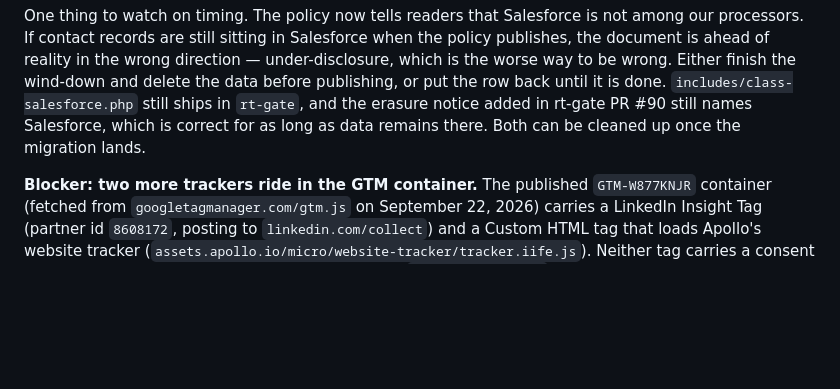
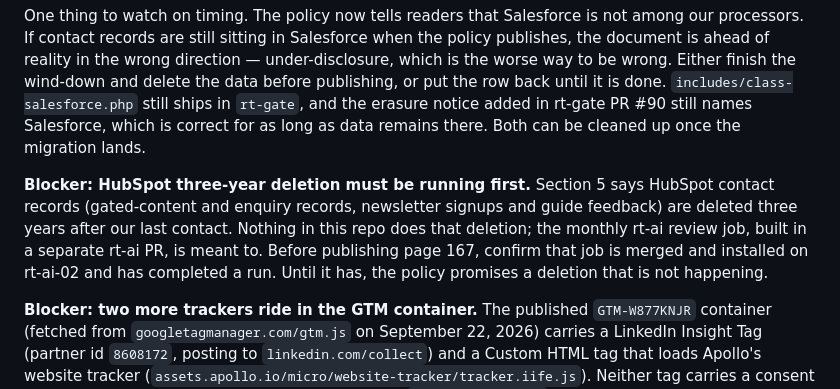
Before and after one commit to RealTreasury/rt-wordpress-content, a Markdown page: docs/privacy-audit-2026-09.md, the part around the change. GitHub-like rendering; blank space fills up the shorter version.

Commit message:
fix: address review findings on content/privacy-hubspot-processor
The new retention line says HubSpot contact records, including newsletter signups and guide feedback, are deleted three years after last contact, but nothing in this repo does that

Automated repair by serena-pr-review. Separate commit by design — drop it with `git revert` without losing the work it repairs. Owner reviews and merges.

```diff
--- a/docs/privacy-audit-2026-09.md
+++ b/docs/privacy-audit-2026-09.md
@@ -124,6 +124,14 @@ erasure notice added in rt-gate PR #90 still names Salesforce, which is correct
 for as long as data remains there. Both can be cleaned up once the migration
 lands.
 
+**Blocker: HubSpot three-year deletion must be running first.** Section 5 says
+HubSpot contact records (gated-content and enquiry records, newsletter signups
+and guide feedback) are deleted three years after our last contact. Nothing in
+this repo does that deletion; the monthly rt-ai review job, built in a separate
+rt-ai PR, is meant to. Before publishing page 167, confirm that job is merged
+and installed on rt-ai-02 and has completed a run. Until it has, the policy
+promises a deletion that is not happening.
+
 **Blocker: two more trackers ride in the GTM container.** The published
 `GTM-W877KNJR` container (fetched from `googletagmanager.com/gtm.js` on
 September 22, 2026) carries a LinkedIn Insight Tag (partner id `8608172`,
```
